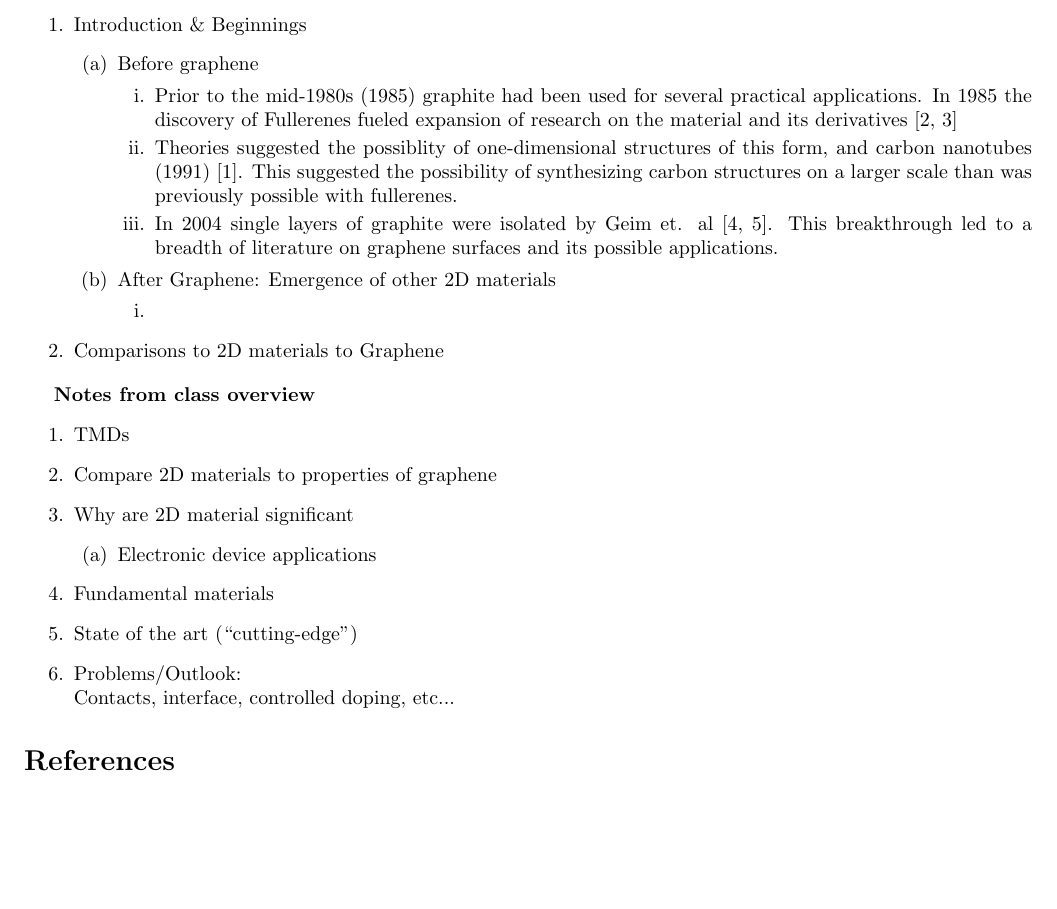
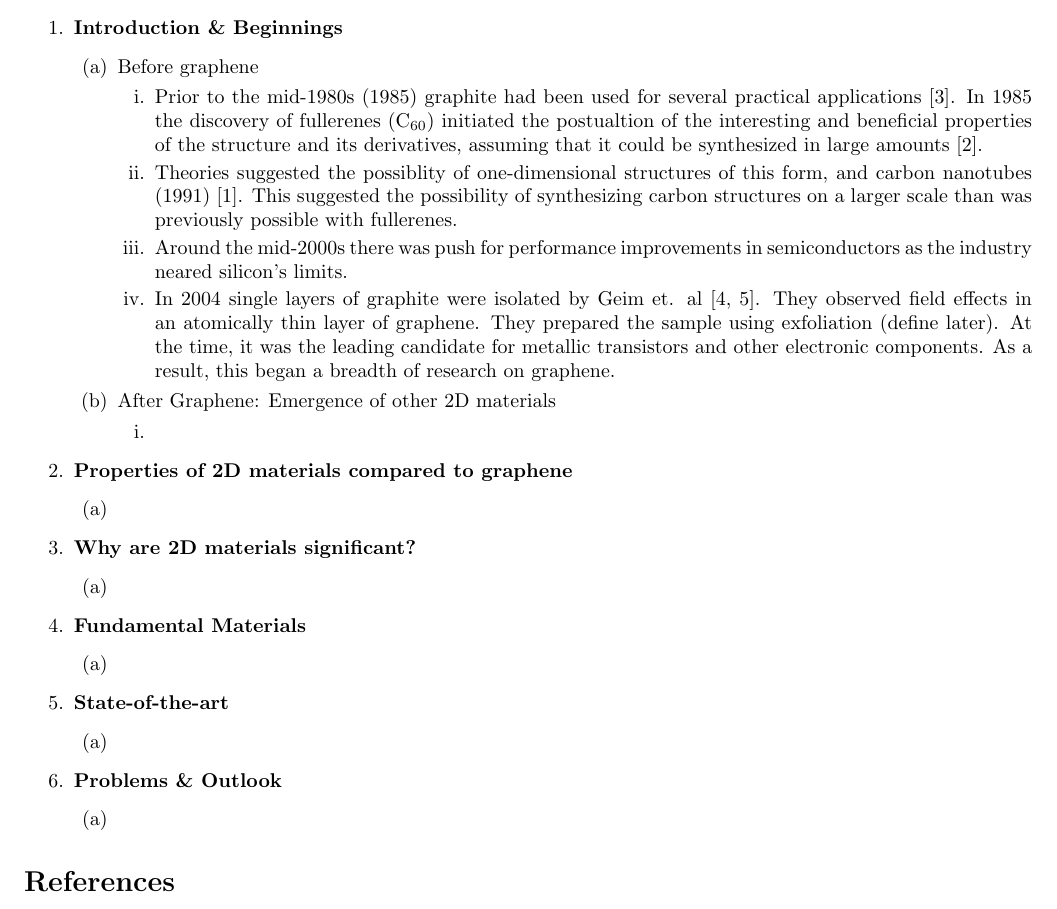
Before and after one commit to kandrews92/2Dmaterials-survey, a LaTeX document (outline/overview.tex): part of the page before the commit and part of page 1 of 2 after it, cut so that both start at the same text, the shorter picture padded with empty space. Compiled offline with pdfLaTeX.

Commit message:
updated outline

```diff
--- a/outline/overview.tex
+++ b/outline/overview.tex
@@ -10,45 +10,41 @@
 \maketitle
 
 \begin{enumerate}%outer layer begin
-	\item{ Introduction \& Beginnings
-}
+	\item{ \textbf{Introduction \& Beginnings}}
 	\begin{enumerate} % inner-layer begin
 		\item{Before graphene}
 			\begin{enumerate} %inner-inner-layer begin
-				\item{Prior to the mid-1980s (1985) graphite had been used for several practical applications. In 1985 the discovery of Fullerenes fueled expansion of research on the material and its derivatives \cite{krotoFullerenes1985, nanoscaleReview2011}}
+				\item{Prior to the mid-1980s (1985) graphite had been used for several practical applications \cite{ nanoscaleReview2011}. In 1985 the discovery of fullerenes ($\mathrm{C}_{60}$) initiated the postualtion of the interesting and beneficial properties of the structure and its derivatives, assuming that it could be synthesized in large amounts \cite{krotoFullerenes1985}. }
 				\item{Theories suggested the possiblity of one-dimensional structures of this form, and carbon nanotubes (1991) \cite{iijimaCarbonNanotubes1991}. This suggested the possibility of synthesizing carbon structures on a larger scale than was previously possible with fullerenes.}
-				\item{In 2004 single layers of graphite were isolated by Geim et. al \cite{novoselovEtAl2004, novoselovEtAl2005}. This breakthrough led to a breadth of literature on graphene surfaces and its possible applications.}
+				\item{Around the mid-2000s there was push for performance improvements in semiconductors as the industry neared silicon's limits.}
+				\item{In 2004 single layers of graphite were isolated by Geim et. al \cite{novoselovEtAl2004, novoselovEtAl2005}. They observed field effects in an atomically thin layer of graphene. They prepared the sample using exfoliation (define later). At the time, it was the leading candidate for metallic transistors and other electronic components. As a result, this began a breadth of research on graphene.}
 			\end{enumerate}	%inner-inner-layer end
 		\item{After Graphene: Emergence of other 2D materials}
 			\begin{enumerate} %inner-inner-layer begin
 				\item{}
 			\end{enumerate} %inner-inner-layer end
 	\end{enumerate} % inner-layer end
-	\item{Comparisons to 2D materials to Graphene}
-
+	\item{\textbf{Properties of 2D materials compared to graphene}}
+		\begin{enumerate} %inner-layer begin
+			\item{}
+		\end{enumerate} %inner-layer end
+	\item{\textbf{Why are 2D materials significant?}}
+		\begin{enumerate} %inner-layer begin
+			\item{}
+		\end{enumerate} % inner-layer end
+	\item{\textbf{Fundamental Materials}}
+		\begin{enumerate}	%inner-layer begin
+			\item{}
+		\end{enumerate} %inner-layer end
+	\item{\textbf{State-of-the-art}}
+		\begin{enumerate} %inner-layer begin
+			\item{}
+		\end{enumerate}	%inner-layer end
+	\item{\textbf{Problems \& Outlook}}
+		\begin{enumerate}	%inner-layer begin
+			\item{}
+		\end{enumerate} %inner-layer end
 \end{enumerate} %outer layer end
-
-\textbf{Notes from class overview}
-\begin{enumerate} %outer layer
-	\item{TMDs}
-
-	\item{Compare 2D materials to properties of graphene}
-
-	\item{Why are 2D material significant}
-	\begin{enumerate} %inner layer
-		\item{Electronic device applications}
-	\end{enumerate} %inner layer
-
-	\item{Fundamental materials}
-
-	\item{State of the art (``cutting-edge")}
-
-	\item{Problems/Outlook:\\
-		Contacts, interface, controlled doping, etc...}
-
-	%\item{Citations: \cite{2DflexibleNanoElectronics2014, nanoscaleReview2011,acsnanoReview2013, singleLayerMoS2electronics2015, vanderWaalsHeterostruct2013, electronicsAndOptoelectronics2012, novoselovEtAl2005}}
-
-\end{enumerate} %outer layer
 
 %------- Bib(s) ------------
 \bibliographystyle{plain}
```
Also changed, not shown: outline/overview.pdf, 1 other file.
